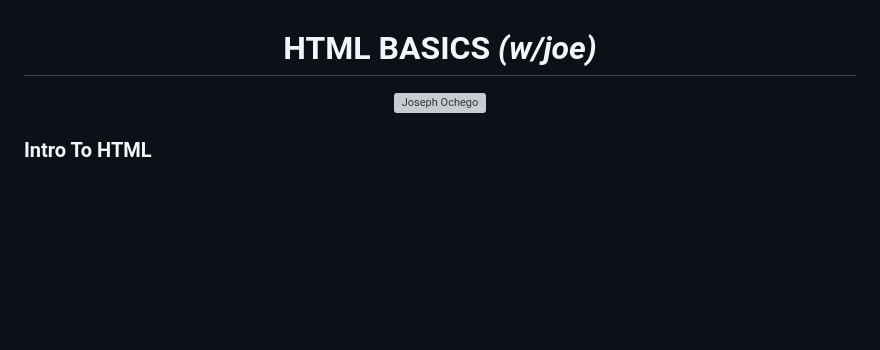
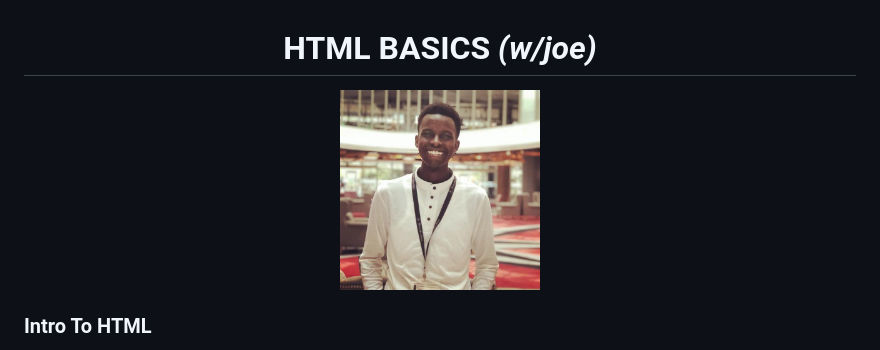
Before and after one commit to josephchigiz/softengine, a Markdown page: README.md, the part around the change. GitHub-like rendering; blank space fills up the shorter version; grey boxes are pictures that could not be loaded.

```diff
--- a/README.md
+++ b/README.md
@@ -1,6 +1,6 @@
 # <center> <section id="HTML-BASICS-*w/joe*"> HTML BASICS *(w/joe)* </center>
 
-<center> <img src="JosephOchego.jpg" alt="Joseph Ochego" width="200" height="200"> </center>
+<center> <img src="Practice/JosephOchego.jpg" alt="Joseph Ochego" width="200" height="200"> </center>
 
 ### Intro To HTML
 - <> Tags Make up HTML, they are enclosed in these angled brackets
```
